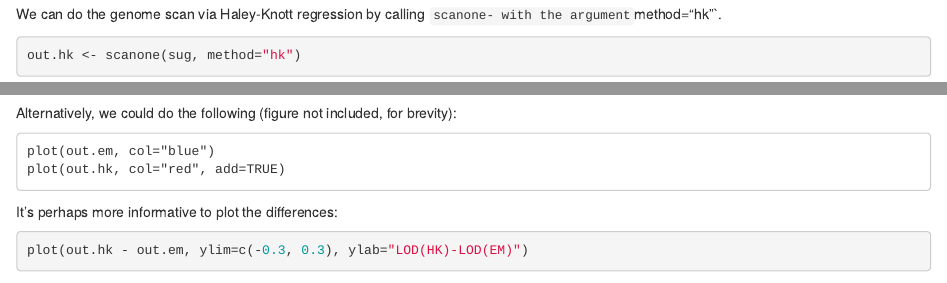
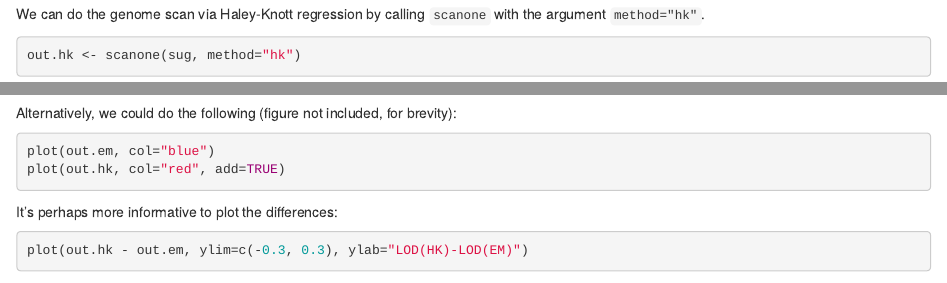
Before and after one commit to kbroman/knitr_knutshell, an R Markdown document (assets/knitr_example.Rmd): the page in a window 1100 px wide, from 2060 px down, and a second part further down, joined at a grey line. Rendered offline with R 4.5, knitr and Pandoc, with nearby package versions; some code elsewhere in the file could not run offline; a font, style sheet, LaTeX package, included part or bibliography that could not be used is replaced or left out.

Commit message:
Slight fixes to .Rmd and .asciidoc examples

````diff
--- a/assets/knitr_example.Rmd
+++ b/assets/knitr_example.Rmd
@@ -158,7 +158,7 @@ plot(out.em)
 ```
 
 We can do the genome scan via Haley-Knott regression by calling
-`scanone- with the argument `method="hk"`.
+`scanone` with the argument `method="hk"`.
 
 ```{r scanone_hk}
 out.hk <- scanone(sug, method="hk")
@@ -173,7 +173,7 @@ plot(out.em, out.hk, col=c("blue", "red"))
 
 Alternatively, we could do the following (figure not included, for brevity):
 
-```
+```{r plot_em_and_hk_alt, eval=FALSE}
 plot(out.em, col="blue")
 plot(out.hk, col="red", add=TRUE)
 ```
````
Also changed, not shown: 1 other file.
